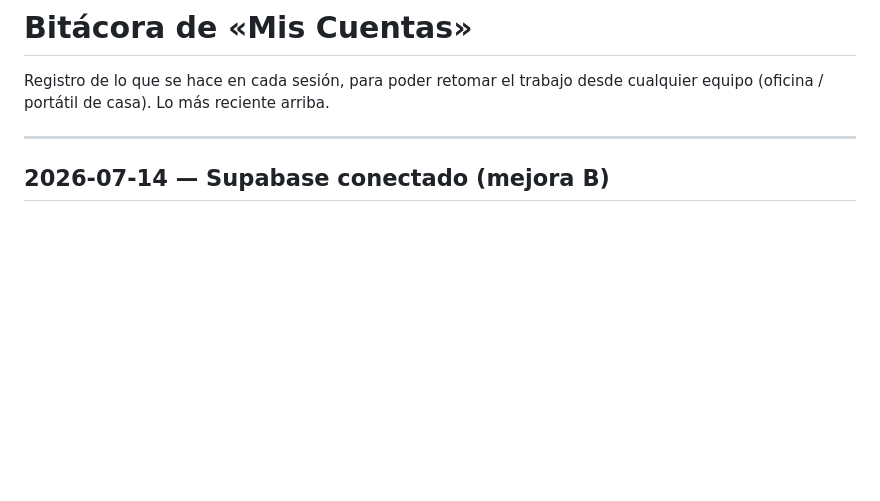
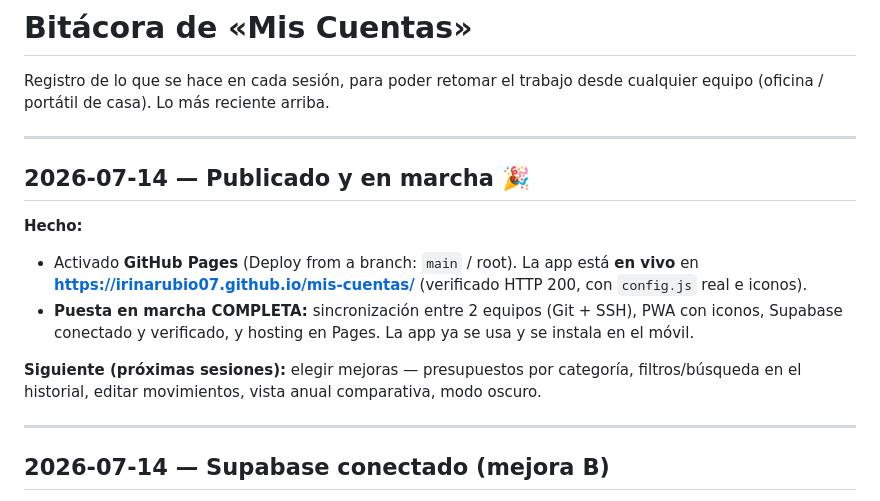
Before and after one commit to irinarubio07/mis-cuentas, a Markdown page: BITACORA.md, the part around the change. Rendered like a GitHub page; blank space fills up the shorter version.

Commit message:
docs: bitácora — app publicada en GitHub Pages (puesta en marcha completa)
Co-Authored-By: Claude Opus 4.8 <noreply@anthropic.com>

```diff
--- a/BITACORA.md
+++ b/BITACORA.md
@@ -2,6 +2,19 @@
 
 Registro de lo que se hace en cada sesión, para poder retomar el trabajo desde cualquier
 equipo (oficina / portátil de casa). Lo más reciente arriba.
+
+---
+
+## 2026-07-14 — Publicado y en marcha 🎉
+
+**Hecho:**
+- Activado **GitHub Pages** (Deploy from a branch: `main` / root). La app está **en vivo** en
+  **https://irinarubio07.github.io/mis-cuentas/** (verificado HTTP 200, con `config.js` real e iconos).
+- **Puesta en marcha COMPLETA:** sincronización entre 2 equipos (Git + SSH), PWA con iconos,
+  Supabase conectado y verificado, y hosting en Pages. La app ya se usa y se instala en el móvil.
+
+**Siguiente (próximas sesiones):** elegir mejoras — presupuestos por categoría, filtros/búsqueda
+en el historial, editar movimientos, vista anual comparativa, modo oscuro.
 
 ---
 
```
